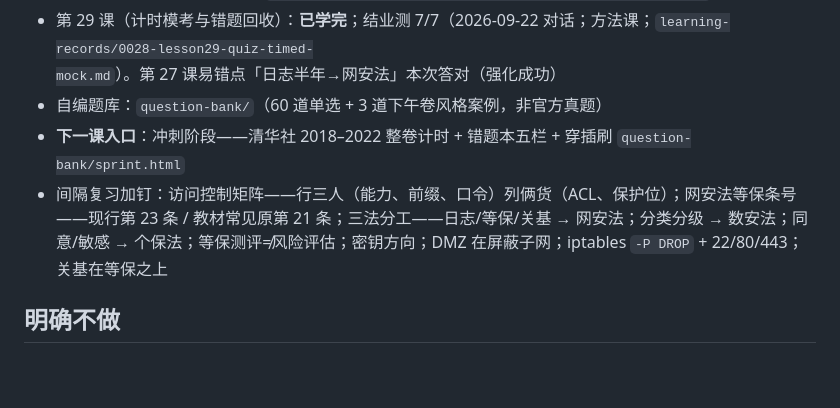
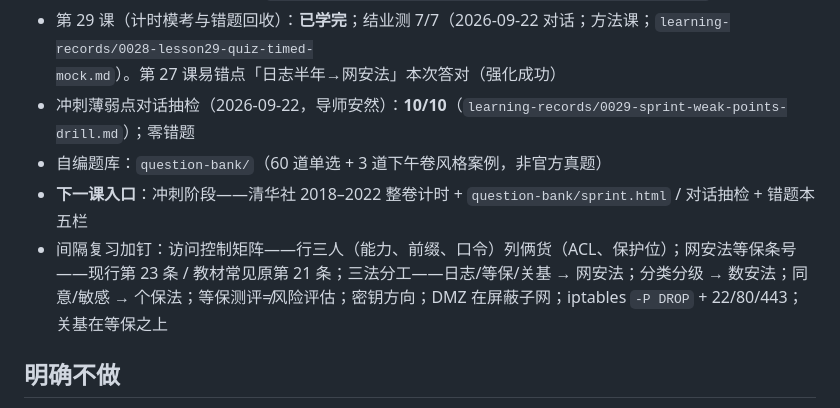
Before and after one commit to aycc22/ruankao-infosec, a Markdown page: AGENTS.md, the part around the change. Drawn GitHub-style; blank space fills up the shorter version.

```diff
--- a/AGENTS.md
+++ b/AGENTS.md
@@ -80,9 +80,11 @@
 - 第 27 课（法律法规三法考点）：**已学完**；结业测 6/7（2026-09-14 对话；教材第 1 章入门 + 第 18 章法律依据；`learning-records/0026-lesson27-quiz-cyber-laws.md`）。Q1 误把日志≥6个月判给《数据安全法》，应为《网络安全法》运营者义务（现行第 23 条）
 - 第 28 课（下午卷 iptables 命令模板 + 拓扑填设备名）：**已学完**；结业测 7/7（2026-09-20 对话；教材第 8 章体系结构 + 机考命令写法；`learning-records/0027-lesson28-quiz-iptables-topology.md`）
 - 第 29 课（计时模考与错题回收）：**已学完**；结业测 7/7（2026-09-22 对话；方法课；`learning-records/0028-lesson29-quiz-timed-mock.md`）。第 27 课易错点「日志半年→网安法」本次答对（强化成功）
+- 冲刺薄弱点对话抽检（2026-09-22，导师安然）：**10/10**（`learning-records/0029-sprint-weak-points-drill.md`）；零错题
 - 自编题库：`question-bank/`（60 道单选 + 3 道下午卷风格案例，非官方真题）
-- **下一课入口**：冲刺阶段——清华社 2018–2022 整卷计时 + 错题本五栏 + 穿插刷 `question-bank/sprint.html`
+- **下一课入口**：冲刺阶段——清华社 2018–2022 整卷计时 + `question-bank/sprint.html` / 对话抽检 + 错题本五栏
 - 间隔复习加钉：访问控制矩阵——行三人（能力、前缀、口令）列俩货（ACL、保护位）；网安法等保条号——现行第 23 条 / 教材常见原第 21 条；三法分工——日志/等保/关基 → 网安法；分类分级 → 数安法；同意/敏感 → 个保法；等保测评≠风险评估；密钥方向；DMZ 在屏蔽子网；iptables `-P DROP` + 22/80/443；关基在等保之上
+
 
 ## 明确不做
 
```
Also changed, not shown: NOTES.md (+2 -1 lines), learning-records/0029-sprint-weak-points-drill.md (added, +7 -0 lines).
